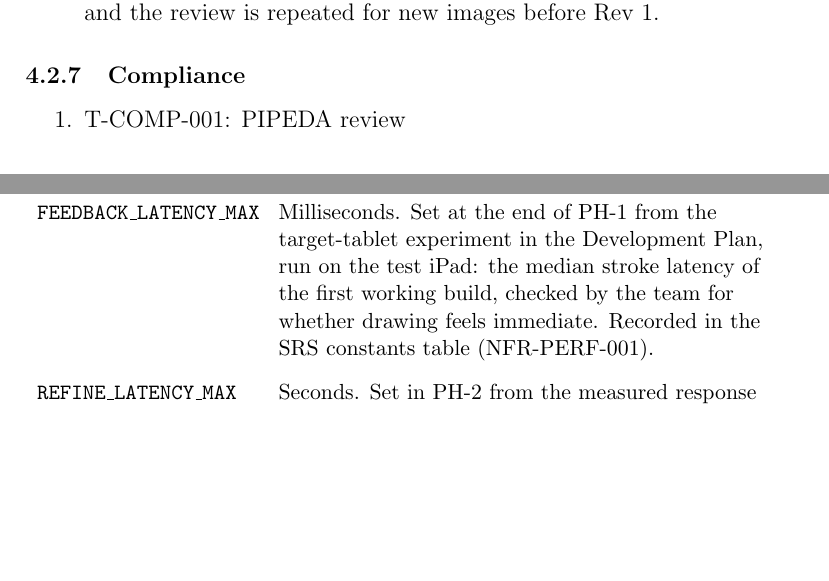
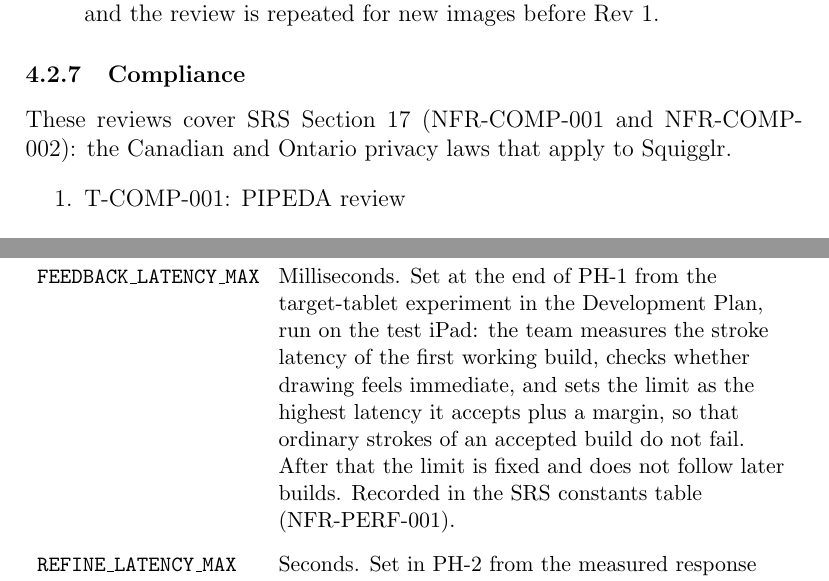
Before and after one commit to AHMEDELZARIA/squigglr, a LaTeX document (docs/VnVPlan/VnVPlan.tex): two parts of pages 19 and 26 of 29, joined at a grey line, cut so that both start at the same text, the shorter picture padded with empty space. Compiled offline with pdfLaTeX; a LaTeX package or settings file that is missing is left out.

Commit message:
docs: address Copilot review on NFR tests (#199)

```diff
--- a/docs/VnVPlan/VnVPlan.tex
+++ b/docs/VnVPlan/VnVPlan.tex
@@ -703,6 +703,9 @@ the review is repeated for new images before Rev~1.
 
 \subsubsection{Compliance}
 \label{sec:comp-tests}
+
+These reviews cover SRS Section~17 (NFR-COMP-001 and NFR-COMP-002): the
+Canadian and Ontario privacy laws that apply to Squigglr.
 
 \begin{enumerate}
 
@@ -979,9 +982,11 @@ example, ``within \texttt{FEEDBACK\_LATENCY\_MAX}'').
 \endhead
 \texttt{FEEDBACK\_LATENCY\_MAX} & Milliseconds. Set at the end of PH-1 from
 the target-tablet experiment in the Development Plan, run on the test iPad:
-the median stroke
-latency of the first working build, checked by the team for whether drawing
-feels immediate. Recorded in the SRS constants table (NFR-PERF-001).\\
+the team measures the stroke latency of the first
+working build, checks whether drawing feels immediate, and sets the
+limit as the highest latency it accepts plus a margin, so that ordinary
+strokes of an accepted build do not fail. After that the limit is fixed
+and does not follow later builds. Recorded in the SRS constants table (NFR-PERF-001).\\
 \addlinespace
 \texttt{REFINE\_LATENCY\_MAX} & Seconds. Set in PH-2 from the measured
 response time of the chosen refinement service (NFR-PERF-002).\\
```
Also changed, not shown: docs/VnVPlan/VnVPlan.tex (6 more changed lines).
